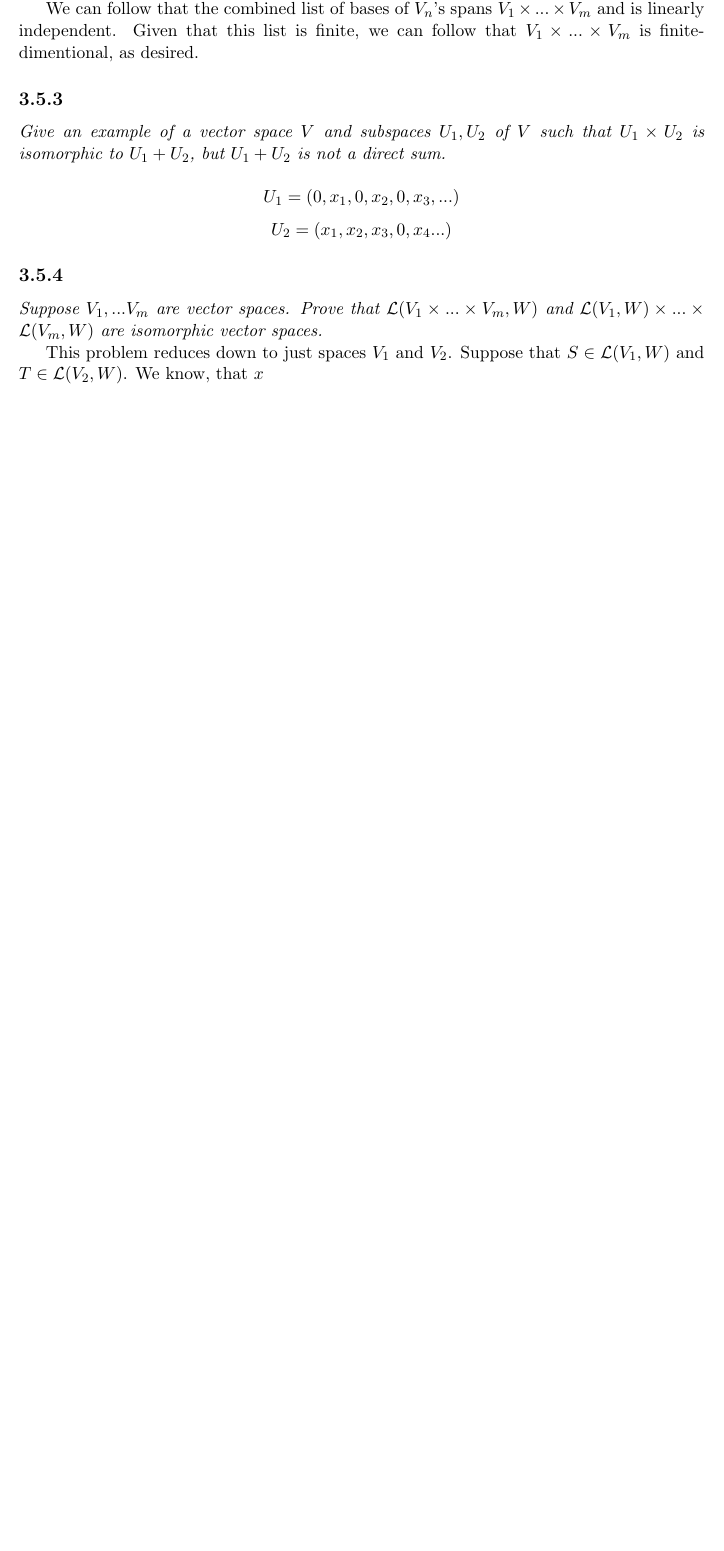
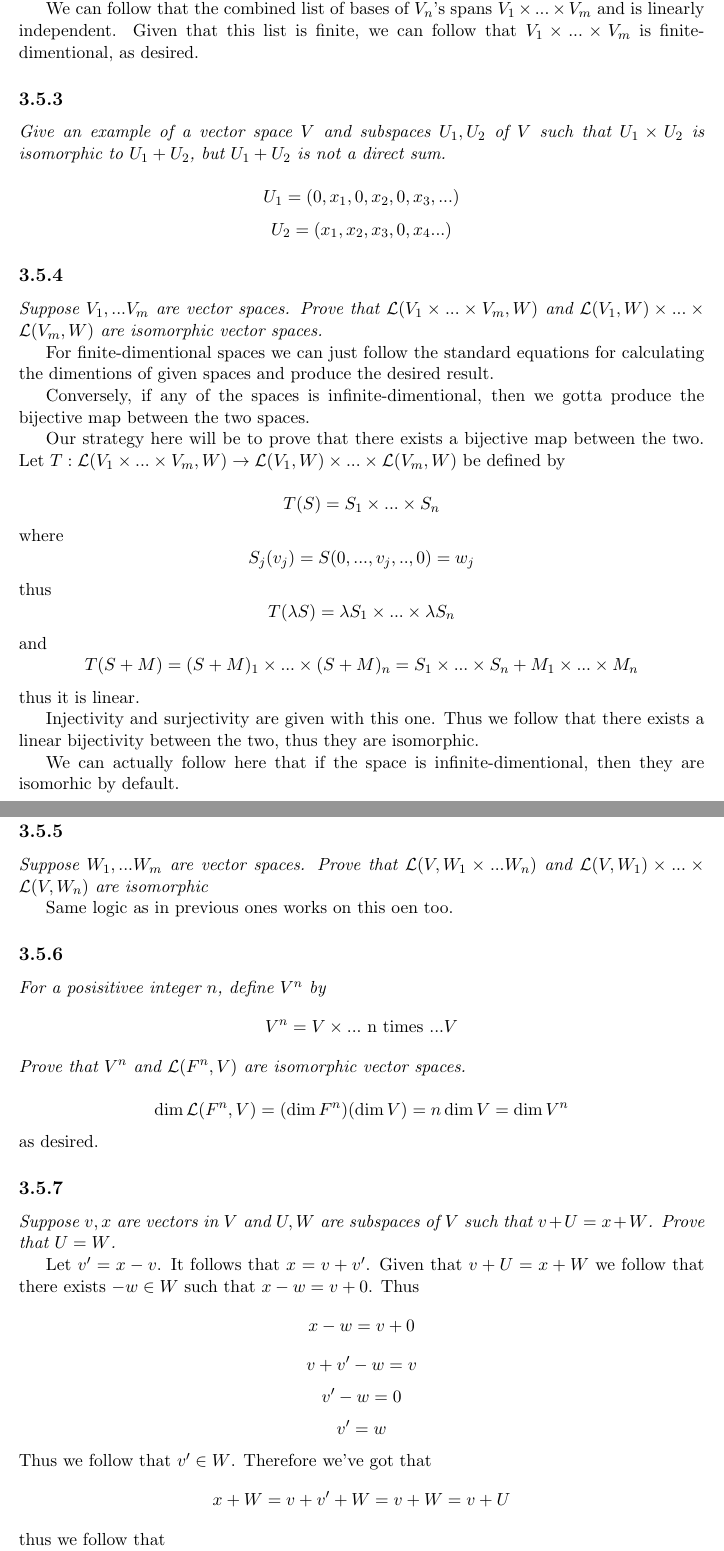
Before and after one commit to g4ps/exercises, a LaTeX thesis (linear_algebra/linear_algebra.tex): part of page 63 of 63 before the commit and two parts of pages 63 and 64 of 65 after it, the two joined at a grey line, cut so that both start at the same text, the shorter picture padded with empty space. Compiled offline with pdfLaTeX.

Commit message:
Finished mandatory exercise

```diff
--- a/linear_algebra/linear_algebra.tex
+++ b/linear_algebra/linear_algebra.tex
@@ -2371,5 +2371,62 @@ $$U_2 = (x_1, x_2, x_3, 0, x_4 ...)$$
 \textit{Suppose $V_1, ... V_m$ are vector spaces. Prove that $\map(V_1 \times ... \times V_m, W)$
   and $\map(V_1, W) \times ... \times \map(V_m, W)$ are isomorphic vector spaces.}
 
-This problem reduces down to just spaces $V_1$ and $V_2$. Suppose that $S \in \map(V_1, W)$
-and $T \in \map(V_2, W)$. We know, that $x$
+For finite-dimentional spaces we can just follow the standard equations for calculating the
+dimentions of given spaces and produce the desired result.
+
+
+Conversely, if any of the spaces is infinite-dimentional, then we gotta produce the bijective
+map between the two spaces.
+
+
+Our strategy here will be to prove that there exists a bijective map between the two.
+Let $T: \map(V_1 \times ... \times V_m, W) \to \map(V_1, W) \times ... \times \map(V_m, W)$
+be defined by
+
+$$T(S) = S_1 \times ... \times S_n$$
+where
+$$S_j(v_j) = S(0, ..., v_j, .., 0) = w_j$$
+thus
+$$T(\lambda S) = \lambda S_1 \times ... \times \lambda S_n$$
+and
+$$T(S + M) = (S + M)_1 \times ... \times (S + M)_n = S_1 \times ... \times S_n +
+M_1 \times ... \times M_n$$
+thus it is linear.
+
+Injectivity and surjectivity are given with this one. Thus we follow that there exists a linear
+bijectivity between the two, thus they are isomorphic.
+
+We can actually follow here that if the space is infinite-dimentional, then they are isomorhic
+by default.
+
+\subsection{}
+
+\textit{Suppose $W_1, ... W_m$ are vector spaces. Prove that
+  $\map(V, W_1 \times  ... W_n)$ and $\map(V, W_1) \times ... \times \map(V, W_n)$ are isomorphic }
+
+Same logic as in previous ones works on this oen too.
+
+\subsection{}
+
+\textit{For a posisitivee integer $n$, define $V^n$ by}
+$$V^n = V \times ...\text{ n times }... V$$
+\textit{Prove that $V^n$ and $\map(F^n, V)$ are isomorphic vector spaces.}
+
+$$\dim \map(F^n, V) = (\dim F^n) ( \dim V) =  n \dim V = \dim V^n$$
+as desired.
+
+\subsection{}
+
+\textit{Suppose $v, x$ are vectors in $V$ and $U, W$ are subspaces of $V$ such that
+  $v + U = x + W$. Prove that $U = W$.}
+
+Let $v'= x - v$. It follows that $x = v + v'$. Given that $v + U = x + W$ we follow
+that there exists $-w \in W$ such that $x - w = v + 0$. Thus
+$$x - w = v + 0$$
+$$v + v' - w = v$$
+$$v' - w = 0$$
+$$v' = w$$
+Thus we follow that $v' \in W$. Therefore we've got that
+$$x + W = v + v' + W = v + W = v + U$$
+thus we follow that
+$$W = U$$
```
Also changed, not shown: linear_algebra/linear_algebra.pdf, linear_algebra/linear_algebra.tex (43 more changed lines), 7 other files.
